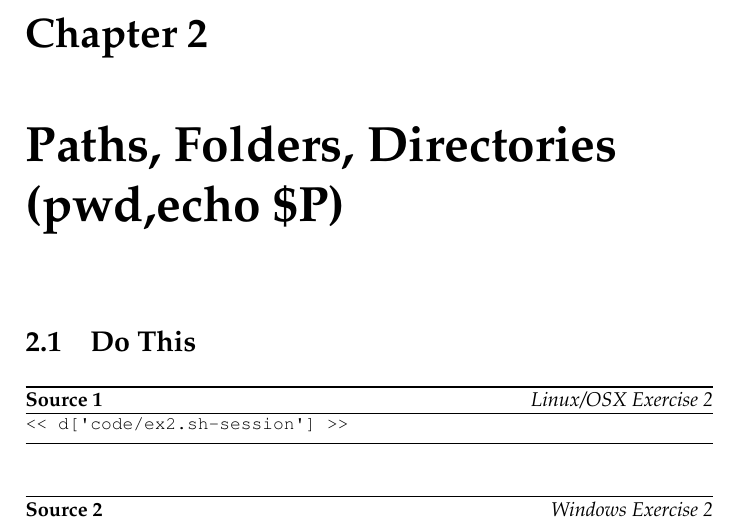
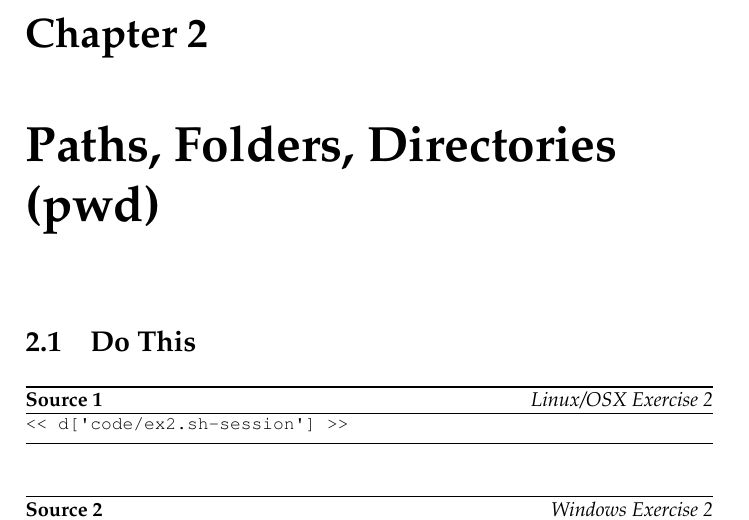
Before and after one commit to finderL/clicc-cn, a LaTeX book (book.tex, which reads ex2.tex): part of page 17 of 83, cut so that both start at the same text. Compiled offline with pdfLaTeX.

Commit message:
Ex2 works with pwd.

```diff
--- a/ex2.tex
+++ b/ex2.tex
@@ -1,4 +1,4 @@
-\chapter{Paths, Folders, Directories (pwd,echo \$P)}
+\chapter{Paths, Folders, Directories (pwd)}
 
 \section{Do This}
 
```
